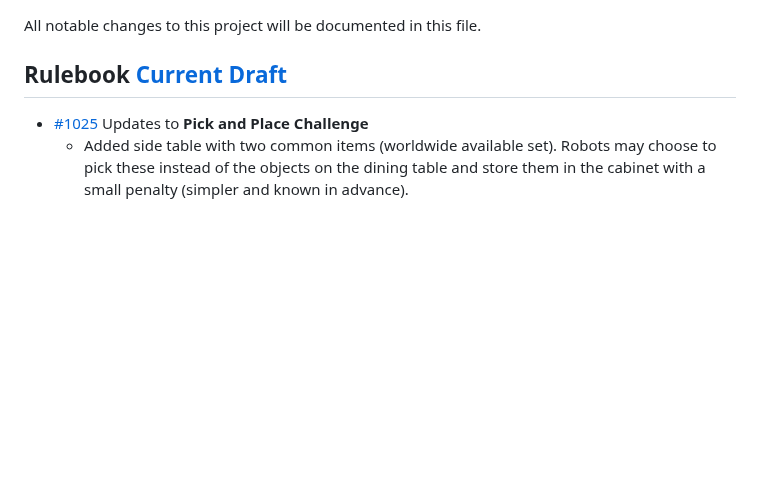
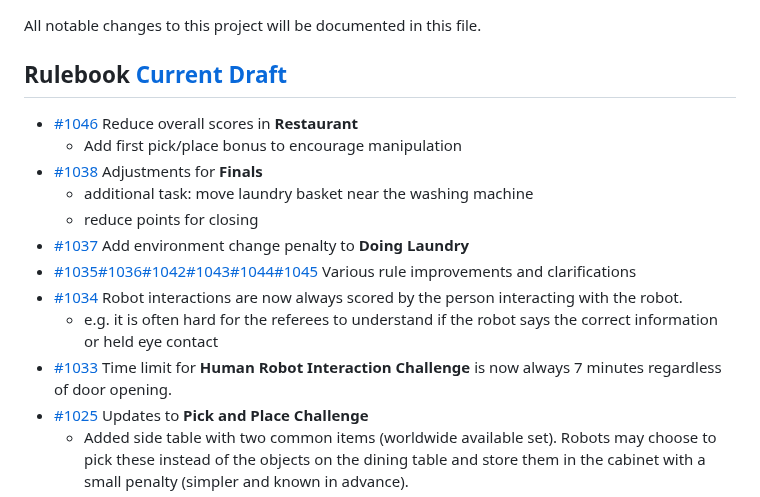
Before and after one commit to RoboCupAtHome/RuleBook, a Markdown page: CHANGELOG.md, the part around the change. Drawn GitHub-style; blank space fills up the shorter version.

Commit message:
update changelog

```diff
--- a/CHANGELOG.md
+++ b/CHANGELOG.md
@@ -13,6 +13,16 @@ All notable changes to this project will be documented in this file.
 
 ## Rulebook [Current Draft]
 
+* [#1046](https://github.com/RoboCupAtHome/RuleBook/pull/1046) Reduce overall scores in **Restaurant**
+  * Add first pick/place bonus to encourage manipulation
+* [#1038](https://github.com/RoboCupAtHome/RuleBook/pull/1038) Adjustments for **Finals**
+  * additional task: move laundry basket near the washing machine
+  * reduce points for closing
+* [#1037](https://github.com/RoboCupAtHome/RuleBook/pull/1037) Add environment change penalty to **Doing Laundry**
+* [#1035](https://github.com/RoboCupAtHome/RuleBook/pull/1035)[#1036](https://github.com/RoboCupAtHome/RuleBook/pull/1036)[#1042](https://github.com/RoboCupAtHome/RuleBook/pull/1042)[#1043](https://github.com/RoboCupAtHome/RuleBook/pull/1043)[#1044](https://github.com/RoboCupAtHome/RuleBook/pull/1044)[#1045](https://github.com/RoboCupAtHome/RuleBook/pull/1045) Various rule improvements and clarifications
+* [#1034](https://github.com/RoboCupAtHome/RuleBook/pull/1034) Robot interactions are now always scored by the person interacting with the robot.
+  * e.g. it is often hard for the referees to understand if the robot says the correct information or held eye contact
+* [#1033](https://github.com/RoboCupAtHome/RuleBook/pull/1033) Time limit for **Human Robot Interaction Challenge** is now always 7 minutes regardless of door opening.
 * [#1025](https://github.com/RoboCupAtHome/RuleBook/pull/1025) Updates to **Pick and Place Challenge**
   * Added side table with two common items (worldwide available set). Robots may choose to pick these instead of the objects on the dining table and store them in the cabinet with a small penalty (simpler and known in advance).
   * Added human assistance penalty for requesting environment changes (move chairs or decorations). Penalty is per item moved (per chair or per set of decorations)
```
